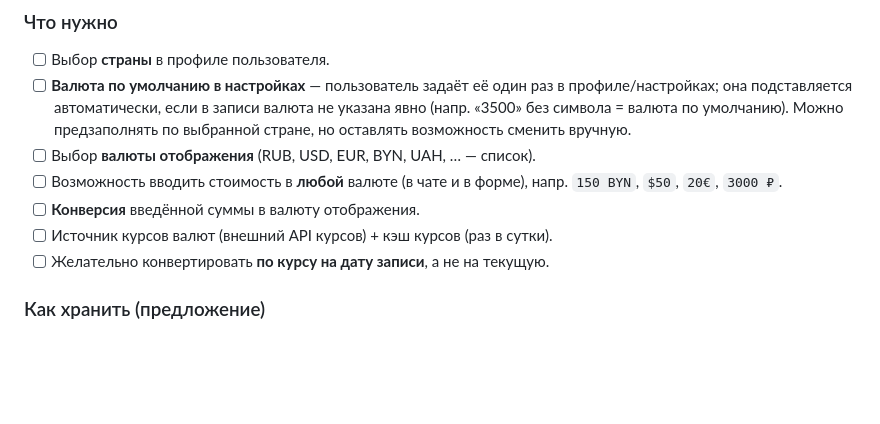
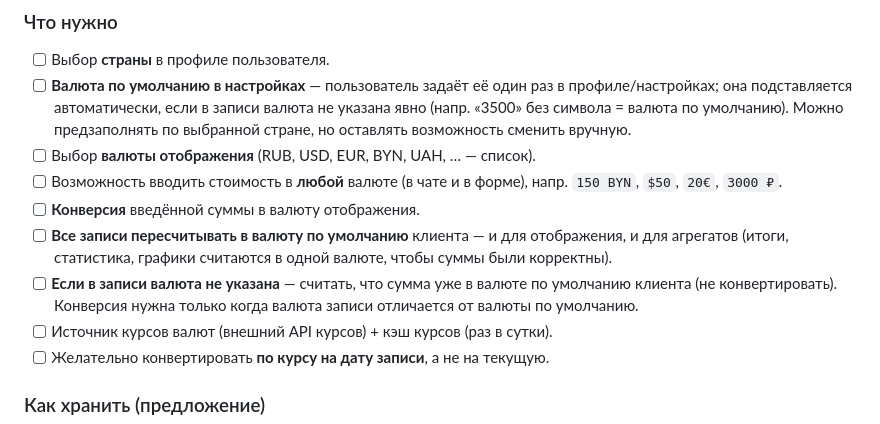
Before and after one commit to Auto-brain/garagebrain, a Markdown page: TODO.md, the part around the change. Rendered like a GitHub page; blank space fills up the shorter version.

Commit message:
TODO: convert all records to client default currency; assume default when omitted
Co-Authored-By: Claude Opus 4.8 (1M context) <noreply@anthropic.com>

```diff
--- a/TODO.md
+++ b/TODO.md
@@ -23,6 +23,12 @@
 - [ ] Возможность вводить стоимость в **любой** валюте (в чате и в форме), напр.
   `150 BYN`, `$50`, `20€`, `3000 ₽`.
 - [ ] **Конверсия** введённой суммы в валюту отображения.
+- [ ] **Все записи пересчитывать в валюту по умолчанию** клиента — и для
+  отображения, и для агрегатов (итоги, статистика, графики считаются в одной
+  валюте, чтобы суммы были корректны).
+- [ ] **Если в записи валюта не указана** — считать, что сумма уже в валюте по
+  умолчанию клиента (не конвертировать). Конверсия нужна только когда валюта
+  записи отличается от валюты по умолчанию.
 - [ ] Источник курсов валют (внешний API курсов) + кэш курсов (раз в сутки).
 - [ ] Желательно конвертировать **по курсу на дату записи**, а не на текущую.
 
```
